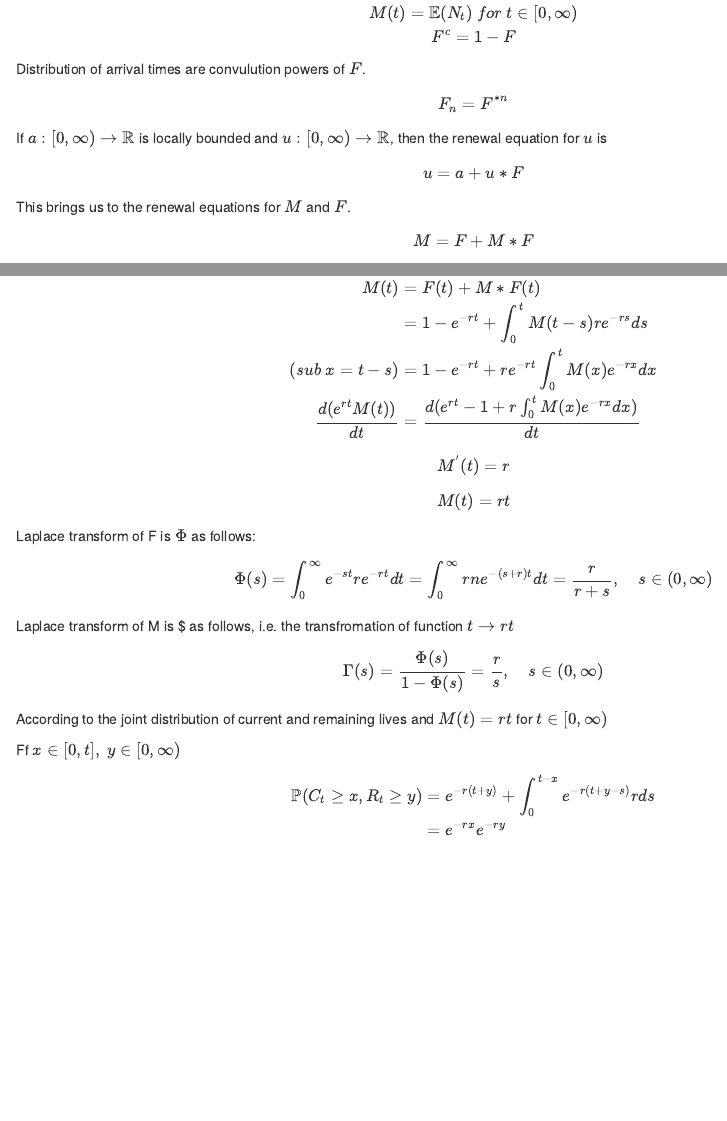
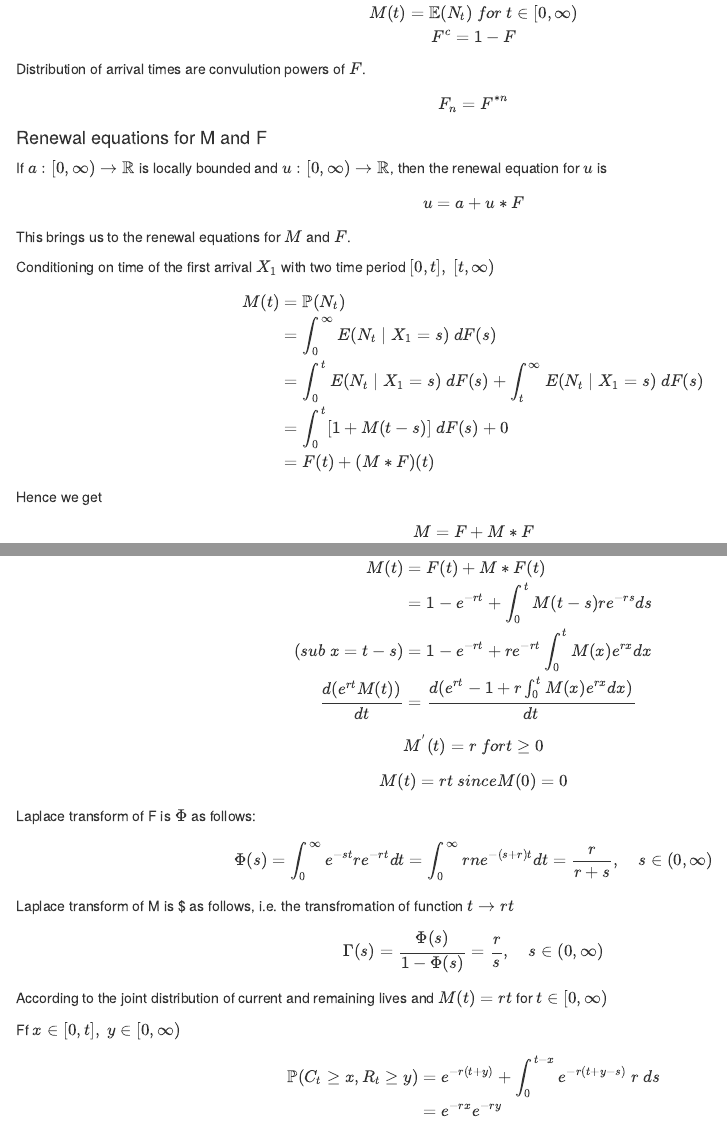
Before and after one commit to jgow68/stochastic, an R Markdown document (renewal.Rmd): the page in a window 1100 px wide, from 300 px down, and a second part further down, joined at a grey line. Rendered offline with R 4.5, knitr and Pandoc, with nearby package versions.

Commit message:
proof for relationship between M(t) and F(t)

```diff
--- a/renewal.Rmd
+++ b/renewal.Rmd
@@ -22,7 +22,15 @@ $$M(t) = \mathbb{E}(N_t)\ for\ t \in [0, \infty)\\ F^c = 1 - F$$
 Distribution of arrival times are convulution powers of $F$.
 $$F_n = F^{*n}$$
 
+#### Renewal equations for M and F
+
 If $a: [0, \infty) \to \mathbb{R}$ is locally bounded and $u: [0, \infty) \to \mathbb{R}$, then the renewal equation for $u$ is
 $$ u = a + u * F $$
 
-This brings us to the renewal equations for $M$ and $F$.
+This brings us to the renewal equations for $M$ and $F$. \
+
+Conditioning on time of the first arrival $X_1$ with two time period $[0,t], \ [t, \infty)$
+
+\begin{align}
+
+M(t)
@@ -29,3 +38,11 @@ This brings us to the renewal equations for $M$ and $F$.
+&= \int_0^\infty E(N_t \mid X_1 = s)\ dF(s) \\
+&= \int_0^t E(N_t \mid X_1 = s)\ dF(s) + \int_t^\infty E(N_t \mid X_1 = s)\ dF(s) \\
+&= \int_0^t [1 + M(t-s)] \ dF(s) + 0 \\
+&= F(t) + (M * F)(t) \\
+
+\end{align}
+
+Hence we get
 $$ M = F + M * F $$
 $$ F = M - F * M $$
 
@@ -109,14 +126,14 @@ $F(x) = 1 - e^{-rx}$ for $x \in [0, \infty)$
 \begin{align}
           M(t)     &= F(t) + M * F(t) \\
                    &= 1 - e^{-rt} + \int_0^t M(t-s) r e^{-rs} ds \\
-(sub\ x = t-s)     &= 1 - e^{-rt} + r e^{-rt} \int_0^t M(x) e^{-rx} dx \\
+(sub\ x = t-s)     &= 1 - e^{-rt} + r e^{-rt} \int_0^t M(x) e^{rx} dx \\
 
-\frac{d(e^{rt}M(t))}{dt}  &= \frac{d(e^{rt} - 1 + r \int_0^t M(x) e^{-rx} dx)}{dt} \\
+\frac{d(e^{rt}M(t))}{dt}  &= \frac{d(e^{rt} - 1 + r \int_0^t M(x) e^{rx} dx)}{dt} \\
 
 \end{align}
 
-$$ M^{'}(t) = r $$
-$$ M(t) = rt $$
+$$ M^{'}(t) = r \ for t \geq 0 $$
+$$ M(t) = rt \ since M(0)=0 $$
 
 Laplace transform of F is $\Phi$ as follows:
 
@@ -133,7 +150,7 @@ Ff $x \in [0,t],\ y \in [0, \infty)$
 \begin{align}
 
 \mathbb{P} (C_t \ge x, R_t \ge y)
-&= e^{-r (t + y)} + \int_0^{t - x} e^{-r(t + y  - s)} r ds \\
+&= e^{-r (t + y)} + \int_0^{t - x} e^{-r(t + y  - s)} \ r \ ds \\
 &= e^{-r x} e^{-r y} \\
 &= \mathbb{P} (C_t \geq x) \mathbb{P} (R_t \geq y) \\
 
```
Also changed, not shown: renewal.Rmd (1 more changed lines).
